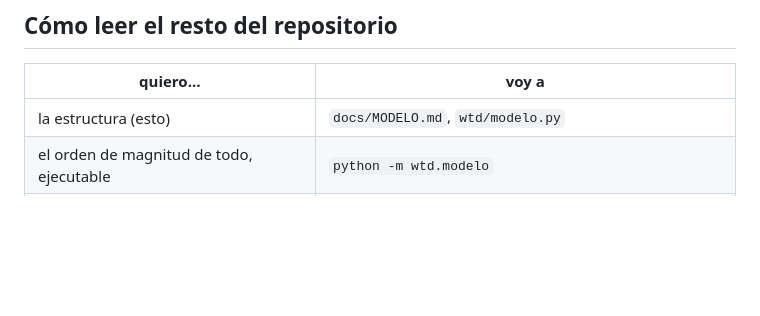
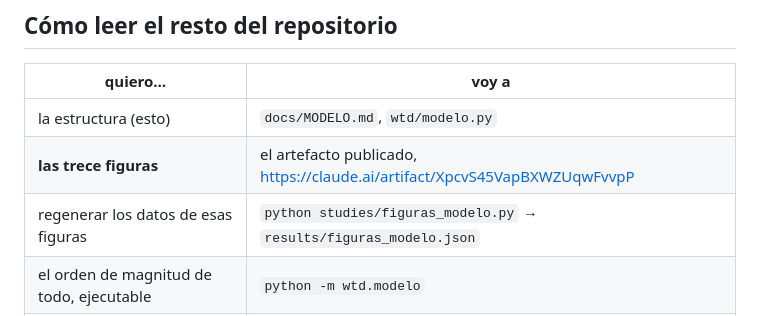
Before and after one commit to Matiasgav/prueba, a Markdown page: docs/MODELO.md, the part around the change. Rendered like a GitHub page; blank space fills up the shorter version.

Commit message:
Enlazar las figuras desde MODELO.md
Co-Authored-By: Claude Opus 5 <noreply@anthropic.com>
Claude-Session: https://claude.ai/code/session_01Whtk2HLwyJX8XEXiewYVym

```diff
--- a/docs/MODELO.md
+++ b/docs/MODELO.md
@@ -503,6 +503,8 @@ Ordenados por cuánto ahorran si fallan.
 | quiero… | voy a |
 |---|---|
 | la estructura (esto) | `docs/MODELO.md`, `wtd/modelo.py` |
+| **las trece figuras** | el artefacto publicado, https://claude.ai/artifact/XpcvS45VapBXWZUqwFvvpP |
+| regenerar los datos de esas figuras | `python studies/figuras_modelo.py` → `results/figuras_modelo.json` |
 | el orden de magnitud de todo, ejecutable | `python -m wtd.modelo` |
 | la física del palpador | `wtd/softprobe.py` (el docstring es el argumento completo) |
 | la velocidad por back-EMF | `wtd/backemf.py` |
```
